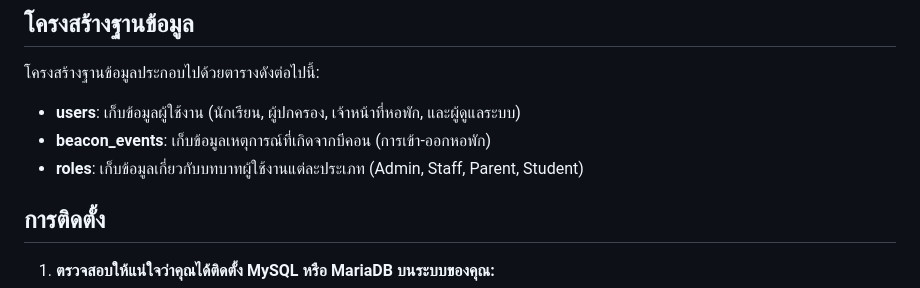
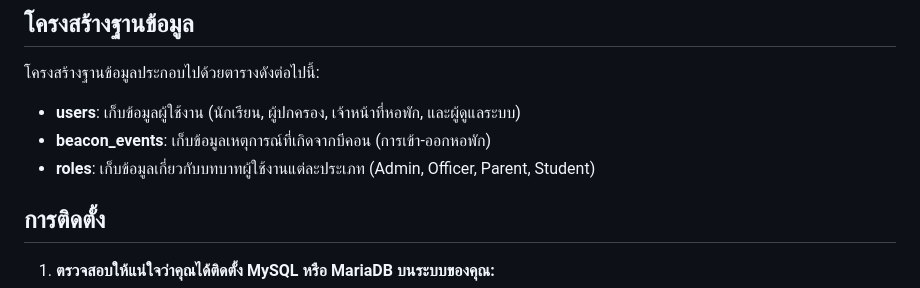
Before and after one commit to PhinyoZ/Project_Beacon, a Markdown page: Database/README.md, the part around the change. Rendered like a GitHub page.

```diff
--- a/Database/README.md
+++ b/Database/README.md
@@ -14,7 +14,7 @@
 โครงสร้างฐานข้อมูลประกอบไปด้วยตารางดังต่อไปนี้:
 - **users**: เก็บข้อมูลผู้ใช้งาน (นักเรียน, ผู้ปกครอง, เจ้าหน้าที่หอพัก, และผู้ดูแลระบบ)
 - **beacon_events**: เก็บข้อมูลเหตุการณ์ที่เกิดจากบีคอน (การเข้า-ออกหอพัก)
-- **roles**: เก็บข้อมูลเกี่ยวกับบทบาทผู้ใช้งานแต่ละประเภท (Admin, Staff, Parent, Student)
+- **roles**: เก็บข้อมูลเกี่ยวกับบทบาทผู้ใช้งานแต่ละประเภท (Admin, Officer, Parent, Student)
 
 ## การติดตั้ง
 
```
